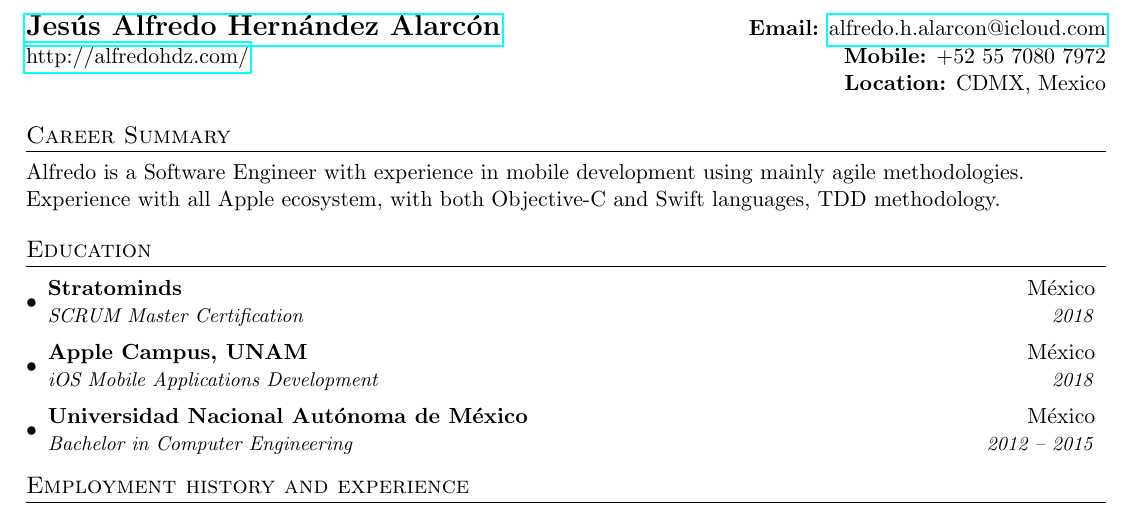
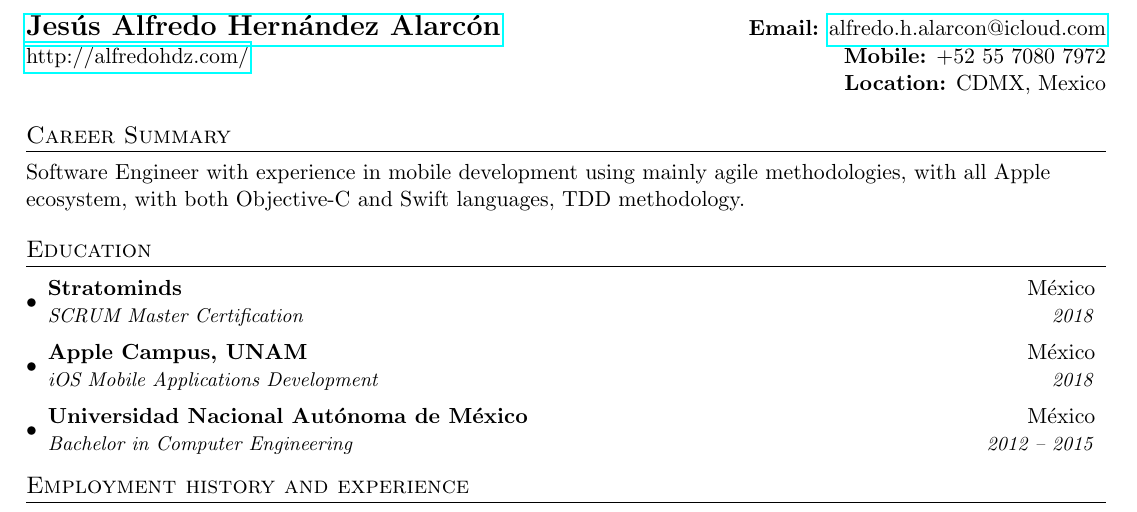
Before and after one commit to AlfredoHernandez/Curriculum-Vitae, a LaTeX document (Main.tex): part of page 1 of 2, cut so that both start at the same text. Compiled offline with pdfLaTeX.

Commit message:
Update `Career Summary`

```diff
--- a/Main.tex
+++ b/Main.tex
@@ -84,7 +84,7 @@
 
 %----------- Career Summary -----------------
 \section{Career Summary}
-Alfredo is a Software Engineer with experience in mobile development using mainly agile methodologies. Experience with all Apple ecosystem, with both Objective-C and Swift languages, TDD methodology.
+Software Engineer with experience in mobile development using mainly agile methodologies, with all Apple ecosystem, with both Objective-C and Swift languages, TDD methodology.
 
 %-----------EDUCATION-----------------
 \section{Education}
```
